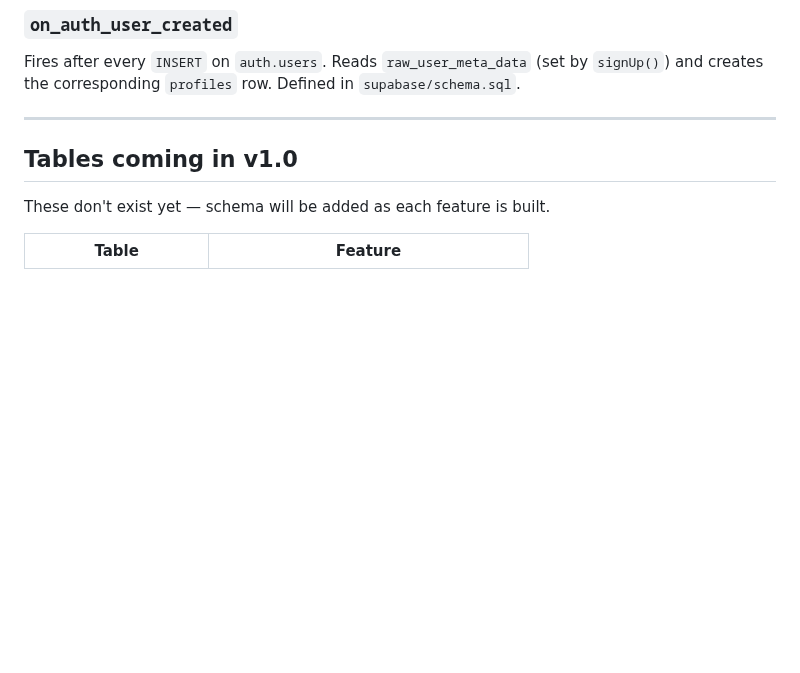
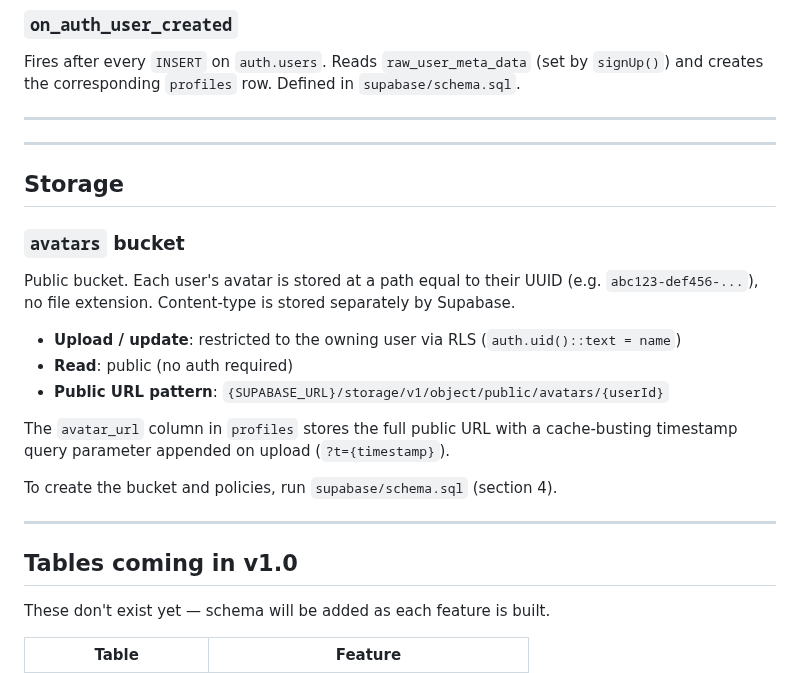
Before and after one commit to justincornetta/IPN-Member-Portal, a Markdown page: docs/SUPABASE.md, the part around one of its changes. Drawn GitHub-style; blank space fills up the shorter version.

```diff
--- a/docs/SUPABASE.md
+++ b/docs/SUPABASE.md
@@ -77,6 +99,24 @@ RLS is enabled on `profiles`. Current policies: users can only read, insert, and
 ### `on_auth_user_created`
 
 Fires after every `INSERT` on `auth.users`. Reads `raw_user_meta_data` (set by `signUp()`) and creates the corresponding `profiles` row. Defined in `supabase/schema.sql`.
+
+---
+
+---
+
+## Storage
+
+### `avatars` bucket
+
+Public bucket. Each user's avatar is stored at a path equal to their UUID (e.g. `abc123-def456-...`), no file extension. Content-type is stored separately by Supabase.
+
+- **Upload / update**: restricted to the owning user via RLS (`auth.uid()::text = name`)
+- **Read**: public (no auth required)
+- **Public URL pattern**: `{SUPABASE_URL}/storage/v1/object/public/avatars/{userId}`
+
+The `avatar_url` column in `profiles` stores the full public URL with a cache-busting timestamp query parameter appended on upload (`?t={timestamp}`).
+
+To create the bucket and policies, run `supabase/schema.sql` (section 4).
 
 ---
 
```
Also changed, not shown: other parts of docs/SUPABASE.md (+26 -4 lines), assets/purple_full.png (added), assets/purple_icon.png (added), assets/white_full.png (added), assets/white_icon.png (added), 15 other files.
